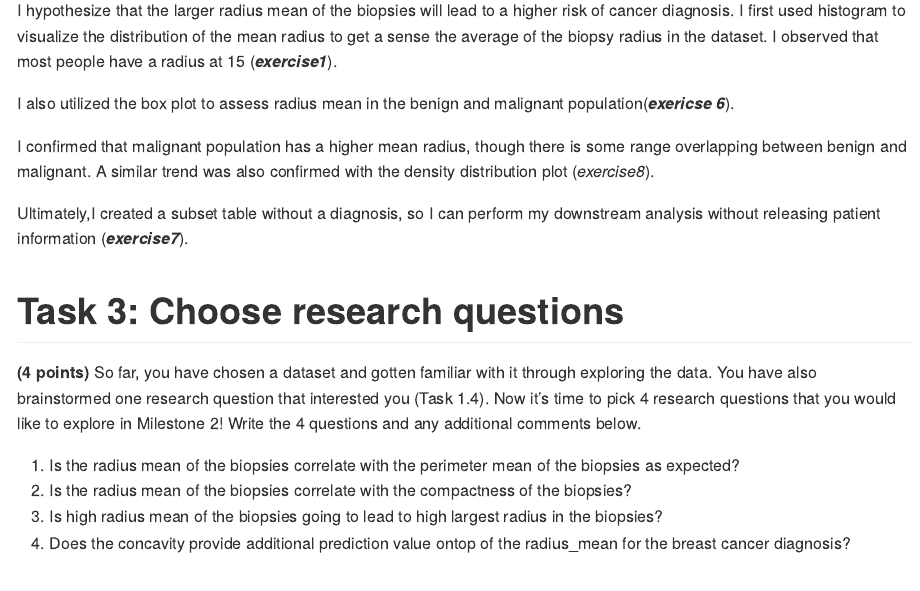
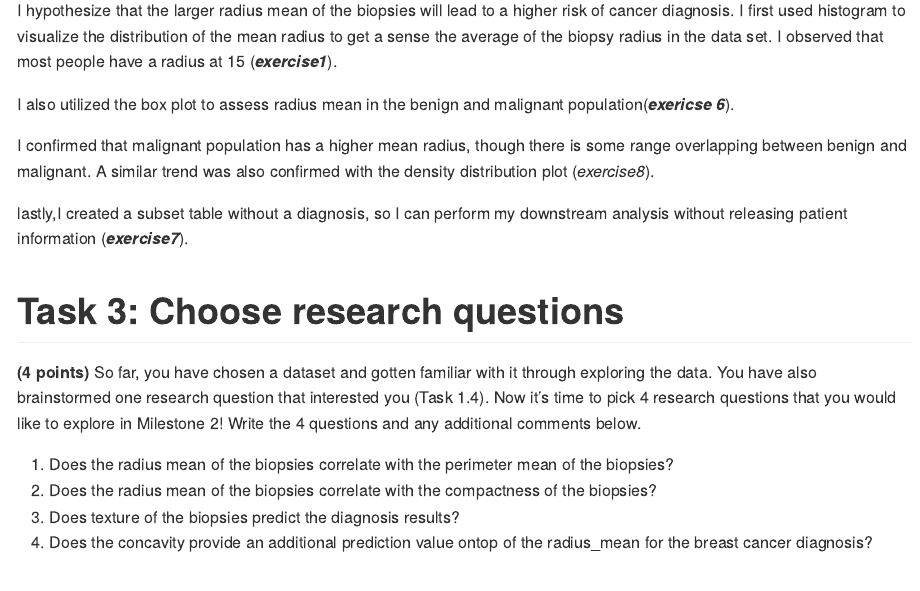
Before and after one commit to stat545ubc-2024/Eric-Xiang-2024, an R Markdown document (Mini_data Analysis1 Deliverable FINAL.Rmd): the page in a window 1100 px wide, from 7280 px down before the commit and from 7300 px down after it, so that both start at the same text. Rendered offline with R 4.5, knitr and Pandoc, with nearby package versions; some code elsewhere in the file could not run offline; long lines of code are wrapped.

Commit message:
Second update of the analysis 1

```diff
--- a/Mini_data Analysis1 Deliverable FINAL.Rmd
+++ b/Mini_data Analysis1 Deliverable FINAL.Rmd
@@ -247,7 +248,7 @@ ggplot(cancer_sample,aes(x=radius_mean,color=diagnosis))+
 <!-------------------------- Start your work below ---------------------------->
 
 I hypothesize that the larger radius mean of the biopsies will lead to a higher risk of cancer diagnosis.
-I first used histogram to visualize the distribution of the mean radius to get a sense the average of the biopsy radius in the dataset.
+I first used histogram to visualize the distribution of the mean radius to get a sense the average of the biopsy radius in the data set.
 I observed that most people have a radius at 15 (***exercise1***).
 
 I also utilized the box plot to assess radius mean in the benign and malignant population(***exericse 6***).
@@ -255,7 +256,7 @@ I also utilized the box plot to assess radius mean in the benign and malignant p
 I confirmed that malignant population has a higher mean radius, though there is some range overlapping between benign and malignant.
 A similar trend was also confirmed with the density distribution plot (*exercise8*).
 
-Ultimately,I created a subset table without a diagnosis, so I can perform my downstream analysis without releasing patient information (***exercise7***).
+lastly,I created a subset table without a diagnosis, so I can perform my downstream analysis without releasing patient information (***exercise7***).
 <!----------------------------------------------------------------------------->
 
 # Task 3: Choose research questions
@@ -267,10 +268,10 @@ Write the 4 questions and any additional comments below.
 
 <!--- *****START HERE***** --->
 
-1.  Is the radius mean of the biopsies correlate with the perimeter mean of the biopsies as expected?
-2.  Is the radius mean of the biopsies correlate with the compactness of the biopsies?
-3.  Is high radius mean of the biopsies going to lead to high largest radius in the biopsies?
-4.  Does the concavity provide additional prediction value ontop of the radius_mean for the breast cancer diagnosis? <!----------------------------->
+1.  Does the radius mean of the biopsies correlate with the perimeter mean of the biopsies?
+2.  Does the radius mean of the biopsies correlate with the compactness of the biopsies?
+3.  Does texture of the biopsies predict the diagnosis results?
+4.  Does the concavity provide an additional prediction value ontop of the radius_mean for the breast cancer diagnosis? <!----------------------------->
 
 # Overall reproducibility/Cleanliness/Coherence Checklist
 
```
Also changed, not shown: Mini_data Analysis1 Deliverable FINAL.Rmd (7 more changed lines).
